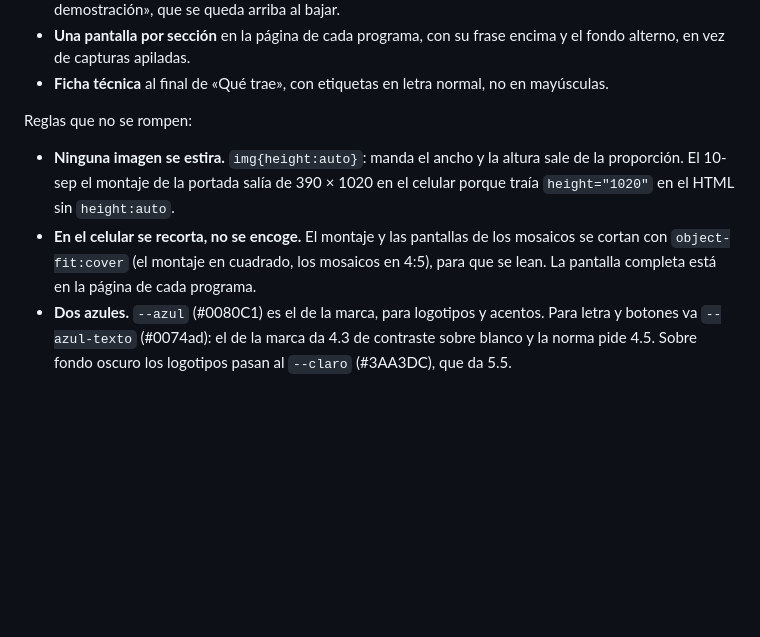
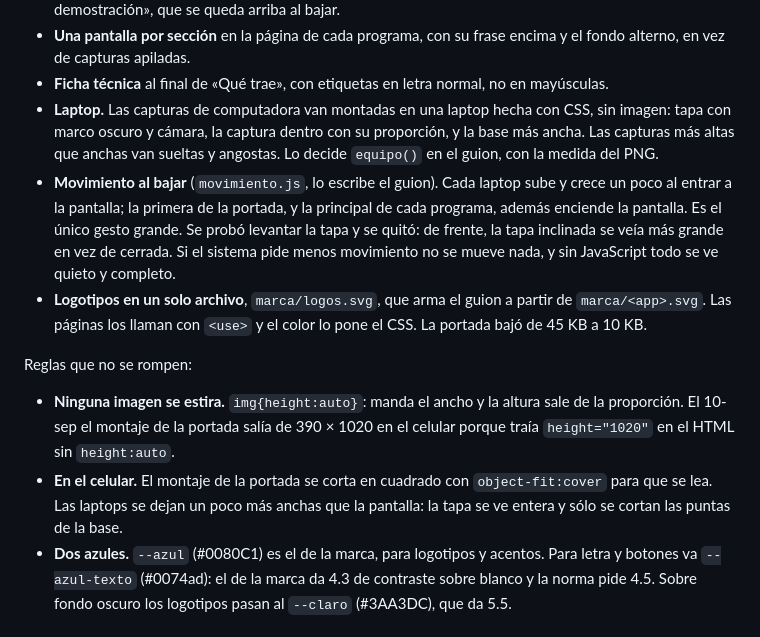
Before and after one commit to mikebalcazar/descargas, a Markdown page: sitio/LEEME.md, the part around the change. GitHub-like rendering; blank space fills up the shorter version.

Commit message:
sitio/LEEME: la laptop, el movimiento y el archivo único de logotipos

```diff
--- a/sitio/LEEME.md
+++ b/sitio/LEEME.md
@@ -71,16 +71,28 @@ Mike pidió tomar apple.com como referencia. Lo que se tomó de ahí:
   encima y el fondo alterno, en vez de capturas apiladas.
 - **Ficha técnica** al final de «Qué trae», con etiquetas en letra normal, no en
   mayúsculas.
+- **Laptop.** Las capturas de computadora van montadas en una laptop hecha con
+  CSS, sin imagen: tapa con marco oscuro y cámara, la captura dentro con su
+  proporción, y la base más ancha. Las capturas más altas que anchas van sueltas
+  y angostas. Lo decide `equipo()` en el guion, con la medida del PNG.
+- **Movimiento al bajar** (`movimiento.js`, lo escribe el guion). Cada laptop
+  sube y crece un poco al entrar a la pantalla; la primera de la portada, y la
+  principal de cada programa, además enciende la pantalla. Es el único gesto
+  grande. Se probó levantar la tapa y se quitó: de frente, la tapa inclinada se
+  veía más grande en vez de cerrada. Si el sistema pide menos movimiento no se
+  mueve nada, y sin JavaScript todo se ve quieto y completo.
+- **Logotipos en un solo archivo**, `marca/logos.svg`, que arma el guion a partir
+  de `marca/<app>.svg`. Las páginas los llaman con `<use>` y el color lo pone el
+  CSS. La portada bajó de 45 KB a 10 KB.
 
 Reglas que no se rompen:
 
 - **Ninguna imagen se estira.** `img{height:auto}`: manda el ancho y la altura
   sale de la proporción. El 10-sep el montaje de la portada salía de 390 × 1020
   en el celular porque traía `height="1020"` en el HTML sin `height:auto`.
-- **En el celular se recorta, no se encoge.** El montaje y las pantallas de los
-  mosaicos se cortan con `object-fit:cover` (el montaje en cuadrado, los
-  mosaicos en 4:5), para que se lean. La pantalla completa está en la página de
-  cada programa.
+- **En el celular.** El montaje de la portada se corta en cuadrado con
+  `object-fit:cover` para que se lea. Las laptops se dejan un poco más anchas que
+  la pantalla: la tapa se ve entera y sólo se cortan las puntas de la base.
 - **Dos azules.** `--azul` (#0080C1) es el de la marca, para logotipos y
   acentos. Para letra y botones va `--azul-texto` (#0074ad): el de la marca da
   4.3 de contraste sobre blanco y la norma pide 4.5. Sobre fondo oscuro los
```
